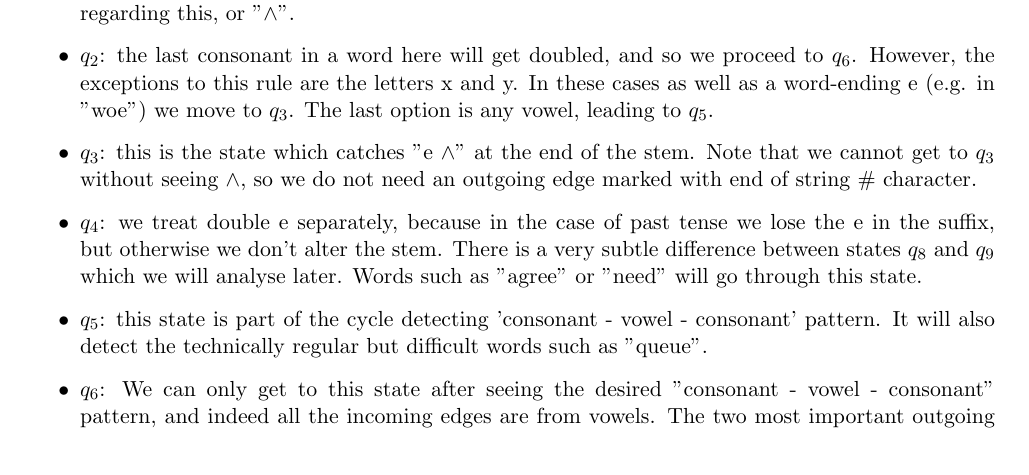
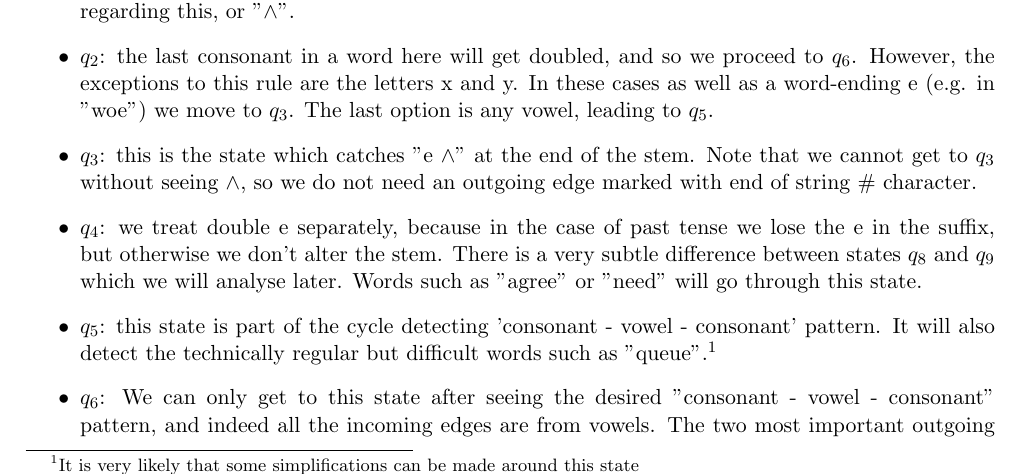
Before and after one commit to AgenChou/coursework, a LaTeX document (NLP/ex1writeup.tex): part of page 4 of 5, cut so that both start at the same text. The pictures show the PDF file NLP/ex1writeup.pdf that the author committed with the source.

```diff
--- a/NLP/ex1writeup.tex
+++ b/NLP/ex1writeup.tex
@@ -208,7 +208,7 @@
 
 		\item $q_4$: we treat double e separately, because in the case of past tense we lose the e in the suffix, but otherwise we don't alter the stem. There is a  very subtle difference between states $q_8$ and $q_9$ which we will analyse later. Words such as "agree" or "need" will go through this state.
 
-		\item $q_5$: this state is part of the cycle detecting 'consonant - vowel - consonant' pattern. It will also detect the technically regular but difficult words such as "queue".
+		\item $q_5$: this state is part of the cycle detecting 'consonant - vowel - consonant' pattern. It will also detect the technically regular but difficult words such as "queue".\footnote{It is very likely that some simplifications can be made around this state}
 
 		\item $q_6$: We can only get to this state after seeing the desired "consonant - vowel - consonant" pattern, and indeed all the incoming edges are from vowels. The two most important outgoing edges describe the consonant doubling rule and lead to $q_7$. The others are useful for when we have not reached the end of the word after spotting the pattern.
 
```
Also changed, not shown: NLP/ex1writeup.pdf, SensorNetworks/Lab2/report.pdf, 3 other files.
